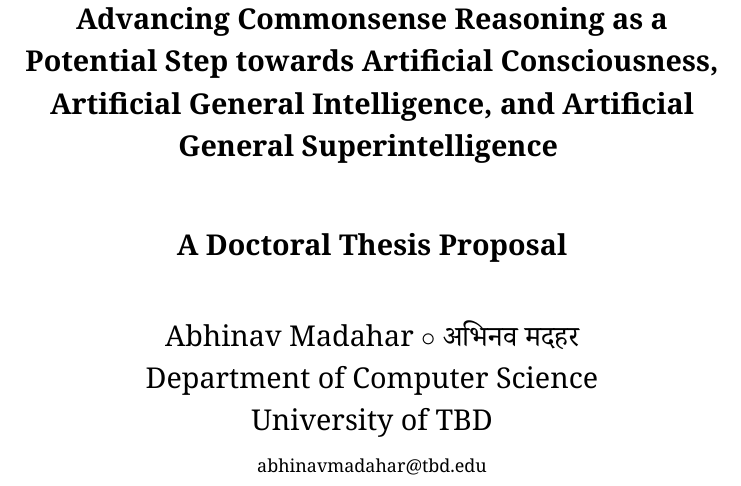
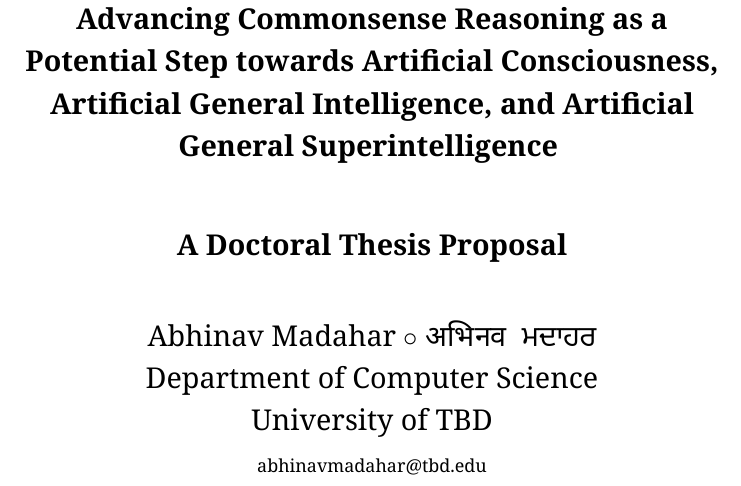
Before and after one commit to AbhinavMadahar/thesis, a LaTeX thesis (thesis/thesis.tex, which reads thesis/0-preamble/_preamble.tex, thesis/0-preamble/packages.tex, thesis/0-preamble/polyglossia.tex): part of page 1 of 2, cut so that both start at the same text. Compiled offline with XeLaTeX.

Commit message:
Switch to XeLaTeX

```diff
--- a/thesis/0-preamble/_preamble.tex
+++ b/thesis/0-preamble/_preamble.tex
@@ -1,3 +1,3 @@
 \input{0-preamble/packages}
-\input{0-preamble/polygraphia}
+\input{0-preamble/polyglossia}
 \input{0-preamble/title-author-etc}
--- a/thesis/0-preamble/packages.tex
+++ b/thesis/0-preamble/packages.tex
@@ -1,3 +1,3 @@
 \usepackage{fontspec}
+\usepackage{noto}
 \usepackage{polyglossia}
-\usepackage{noto}
--- /dev/null
+++ b/thesis/0-preamble/polyglossia.tex
@@ -0,0 +1,4 @@
+\newcommand{\fontfamilytouse}{Noto Sans }
+
+\newfontfamily\devanagari{\fontfamilytouse Devanagari}
+\newfontfamily\gurmukhi{\fontfamilytouse Gurmukhi}
--- a/thesis/0-preamble/polygraphia.tex
+++ /dev/null
@@ -1,12 +0,0 @@
-% this file sets up scripts, e.g. Devanagari
-%
-% currently, it sets up support for:
-% - Devanagari
-%
-% TODO: add support for
-% - the Arabic script
-% - the Korean script
-% - simplified Hanzi
-% - the Hebrew script
-
-\newfontfamily\devanagari{Noto Serif Devanagari}[Script=Devanagari]
--- a/thesis/0-preamble/title-author-etc.tex
+++ b/thesis/0-preamble/title-author-etc.tex
@@ -5,7 +5,7 @@
     A Doctoral Thesis Proposal}
 
 \author{
-    Abhinav Madahar $\circ$ {\normalfont {\devanagari अभिनव मदहर}}  \\
+    Abhinav Madahar $\circ$ {\devanagari अभिनव } {\gurmukhi ਮਦਾਹਰ} \\
     Department of Computer Science \\
     University of TBD \\
     {\small abhinavmadahar@tbd.edu}}
```
Also changed, not shown: Makefile, README.md, thesis/thesis.pdf.
